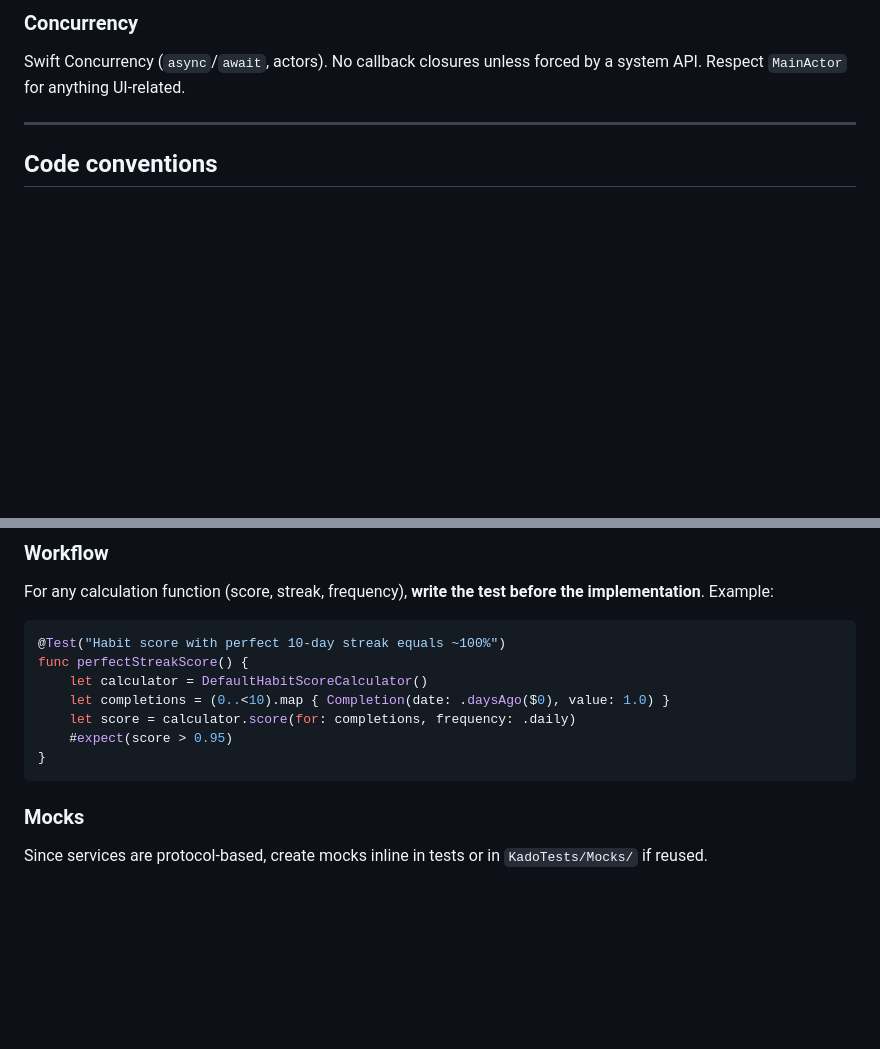
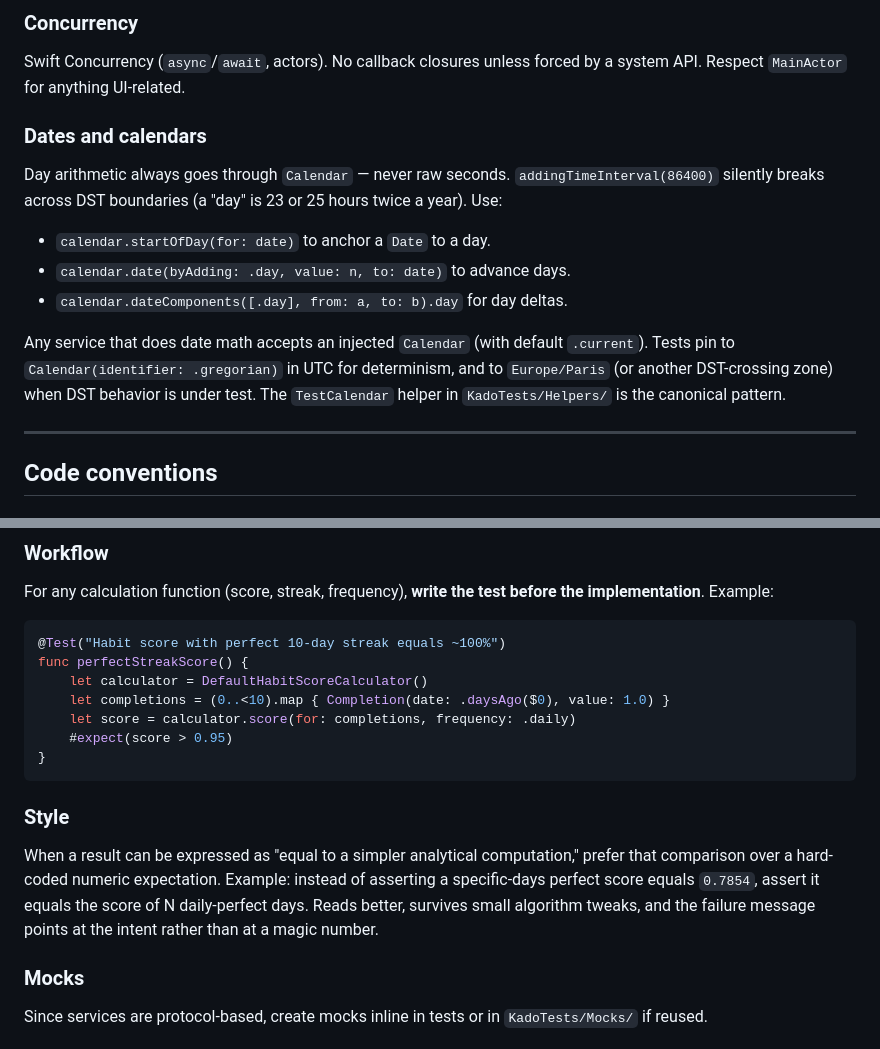
Before and after one commit to scastiel/kado, a Markdown page: CLAUDE.md, 2 parts joined by grey strips. Drawn GitHub-style; blank space fills up the shorter version.

Commit message:
docs(claude): promote date arithmetic and test-style lessons from compound
Three rules graduated from the habit-score-calculator compound doc:

- Day arithmetic must use Calendar APIs, never raw seconds —
  addingTimeInterval(86400) silently breaks across DST.
- Services that do date math accept an injected Calendar.
  TestCalendar is the canonical helper.
- Tests prefer "equals a simpler analytical computation" over
  hard-coded numeric expectations.

Co-Authored-By: Claude Opus 4.7 (1M context) <noreply@anthropic.com>

````diff
--- a/CLAUDE.md
+++ b/CLAUDE.md
@@ -101,6 +101,21 @@ Swift Concurrency (`async`/`await`, actors). No callback closures
 unless forced by a system API. Respect `MainActor` for anything
 UI-related.
 
+### Dates and calendars
+Day arithmetic always goes through `Calendar` — never raw seconds.
+`addingTimeInterval(86400)` silently breaks across DST boundaries
+(a "day" is 23 or 25 hours twice a year). Use:
+
+- `calendar.startOfDay(for: date)` to anchor a `Date` to a day.
+- `calendar.date(byAdding: .day, value: n, to: date)` to advance days.
+- `calendar.dateComponents([.day], from: a, to: b).day` for day deltas.
+
+Any service that does date math accepts an injected `Calendar` (with
+default `.current`). Tests pin to `Calendar(identifier: .gregorian)`
+in UTC for determinism, and to `Europe/Paris` (or another DST-crossing
+zone) when DST behavior is under test. The `TestCalendar` helper in
+`KadoTests/Helpers/` is the canonical pattern.
+
 ---
 
 ## Code conventions
@@ -181,6 +196,14 @@ func perfectStreakScore() {
     #expect(score > 0.95)
 }
 ```
+
+### Style
+When a result can be expressed as "equal to a simpler analytical
+computation," prefer that comparison over a hard-coded numeric
+expectation. Example: instead of asserting a specific-days perfect
+score equals `0.7854`, assert it equals the score of N daily-perfect
+days. Reads better, survives small algorithm tweaks, and the failure
+message points at the intent rather than at a magic number.
 
 ### Mocks
 Since services are protocol-based, create mocks inline in tests or in
````
